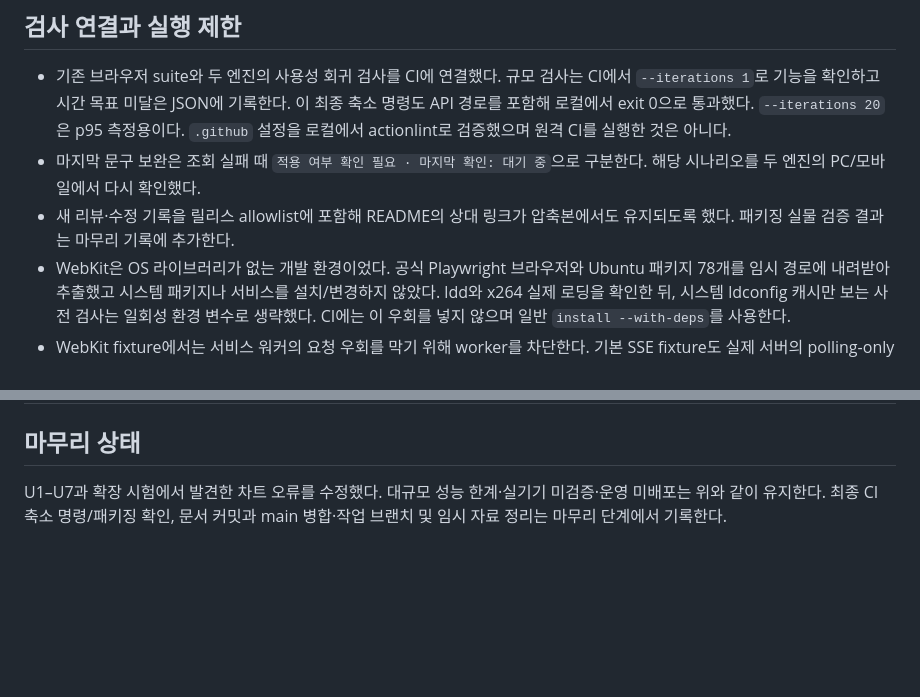
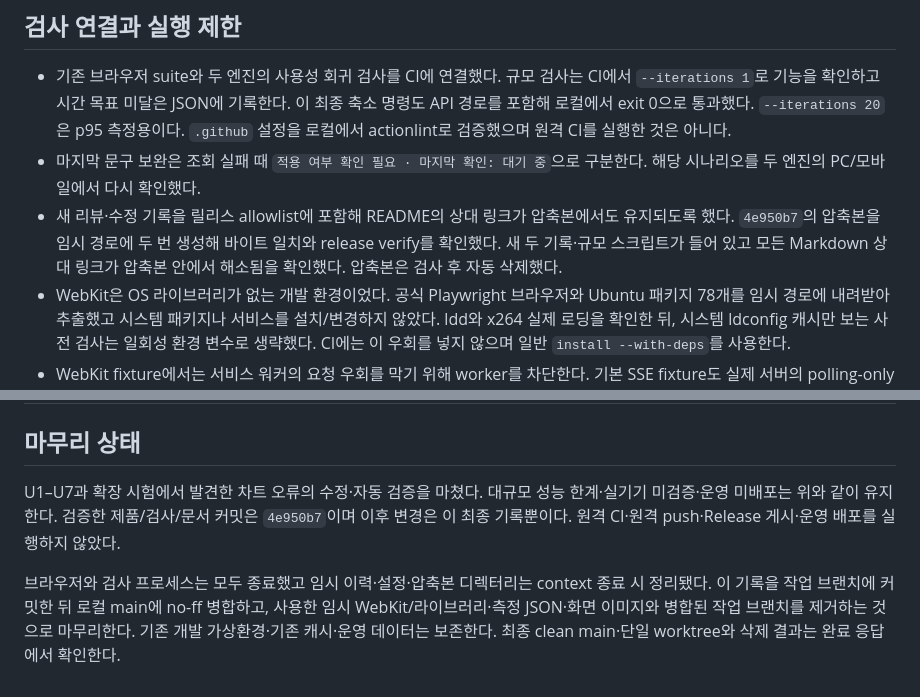
Before and after one commit to jihoon22-lee/wsl-resource-guard, a Markdown page: workthrough/2026-10-09-usability-remediation.md, 2 parts joined by grey strips. GitHub-like rendering; blank space fills up the shorter version.

Commit message:
docs: Record final usability verification and packaging results

```diff
--- a/workthrough/2026-10-09-usability-remediation.md
+++ b/workthrough/2026-10-09-usability-remediation.md
@@ -71,7 +71,7 @@
 
 - 기존 브라우저 suite와 두 엔진의 사용성 회귀 검사를 CI에 연결했다. 규모 검사는 CI에서 `--iterations 1`로 기능을 확인하고 시간 목표 미달은 JSON에 기록한다. 이 최종 축소 명령도 API 경로를 포함해 로컬에서 exit 0으로 통과했다. `--iterations 20`은 p95 측정용이다. `.github` 설정을 로컬에서 actionlint로 검증했으며 원격 CI를 실행한 것은 아니다.
 - 마지막 문구 보완은 조회 실패 때 `적용 여부 확인 필요 · 마지막 확인: 대기 중`으로 구분한다. 해당 시나리오를 두 엔진의 PC/모바일에서 다시 확인했다.
-- 새 리뷰·수정 기록을 릴리스 allowlist에 포함해 README의 상대 링크가 압축본에서도 유지되도록 했다. 패키징 실물 검증 결과는 마무리 기록에 추가한다.
+- 새 리뷰·수정 기록을 릴리스 allowlist에 포함해 README의 상대 링크가 압축본에서도 유지되도록 했다. `4e950b7`의 압축본을 임시 경로에 두 번 생성해 바이트 일치와 release verify를 확인했다. 새 두 기록·규모 스크립트가 들어 있고 모든 Markdown 상대 링크가 압축본 안에서 해소됨을 확인했다. 압축본은 검사 후 자동 삭제했다.
 - WebKit은 OS 라이브러리가 없는 개발 환경이었다. 공식 Playwright 브라우저와 Ubuntu 패키지 78개를 임시 경로에 내려받아 추출했고 시스템 패키지나 서비스를 설치/변경하지 않았다. ldd와 x264 실제 로딩을 확인한 뒤, 시스템 ldconfig 캐시만 보는 사전 검사는 일회성 환경 변수로 생략했다. CI에는 이 우회를 넣지 않으며 일반 `install --with-deps`를 사용한다.
 - WebKit fixture에서는 서비스 워커의 요청 우회를 막기 위해 worker를 차단한다. 기본 SSE fixture도 실제 서버의 polling-only 204로 보완했다. Push/worker 기존 검사와 실제 OS 알림 수신은 별도다.
 - 초기 진단 중 대기 route의 정리 경고와 fixture의 SSE MIME/worker 우회 문제를 수정했다. 정리된 최종 Chromium·WebKit 회귀 실행에는 해당 callback 오류나 예상 밖 pageerror가 없다.
@@ -88,4 +88,6 @@
 
 ## 마무리 상태
 
-U1–U7과 확장 시험에서 발견한 차트 오류를 수정했다. 대규모 성능 한계·실기기 미검증·운영 미배포는 위와 같이 유지한다. 최종 CI 축소 명령/패키징 확인, 문서 커밋과 main 병합·작업 브랜치 및 임시 자료 정리는 마무리 단계에서 기록한다.
+U1–U7과 확장 시험에서 발견한 차트 오류의 수정·자동 검증을 마쳤다. 대규모 성능 한계·실기기 미검증·운영 미배포는 위와 같이 유지한다. 검증한 제품/검사/문서 커밋은 `4e950b7`이며 이후 변경은 이 최종 기록뿐이다. 원격 CI·원격 push·Release 게시·운영 배포를 실행하지 않았다.
+
+브라우저와 검사 프로세스는 모두 종료했고 임시 이력·설정·압축본 디렉터리는 context 종료 시 정리됐다. 이 기록을 작업 브랜치에 커밋한 뒤 로컬 main에 no-ff 병합하고, 사용한 임시 WebKit/라이브러리·측정 JSON·화면 이미지와 병합된 작업 브랜치를 제거하는 것으로 마무리한다. 기존 개발 가상환경·기존 캐시·운영 데이터는 보존한다. 최종 clean main·단일 worktree와 삭제 결과는 완료 응답에서 확인한다.
```
